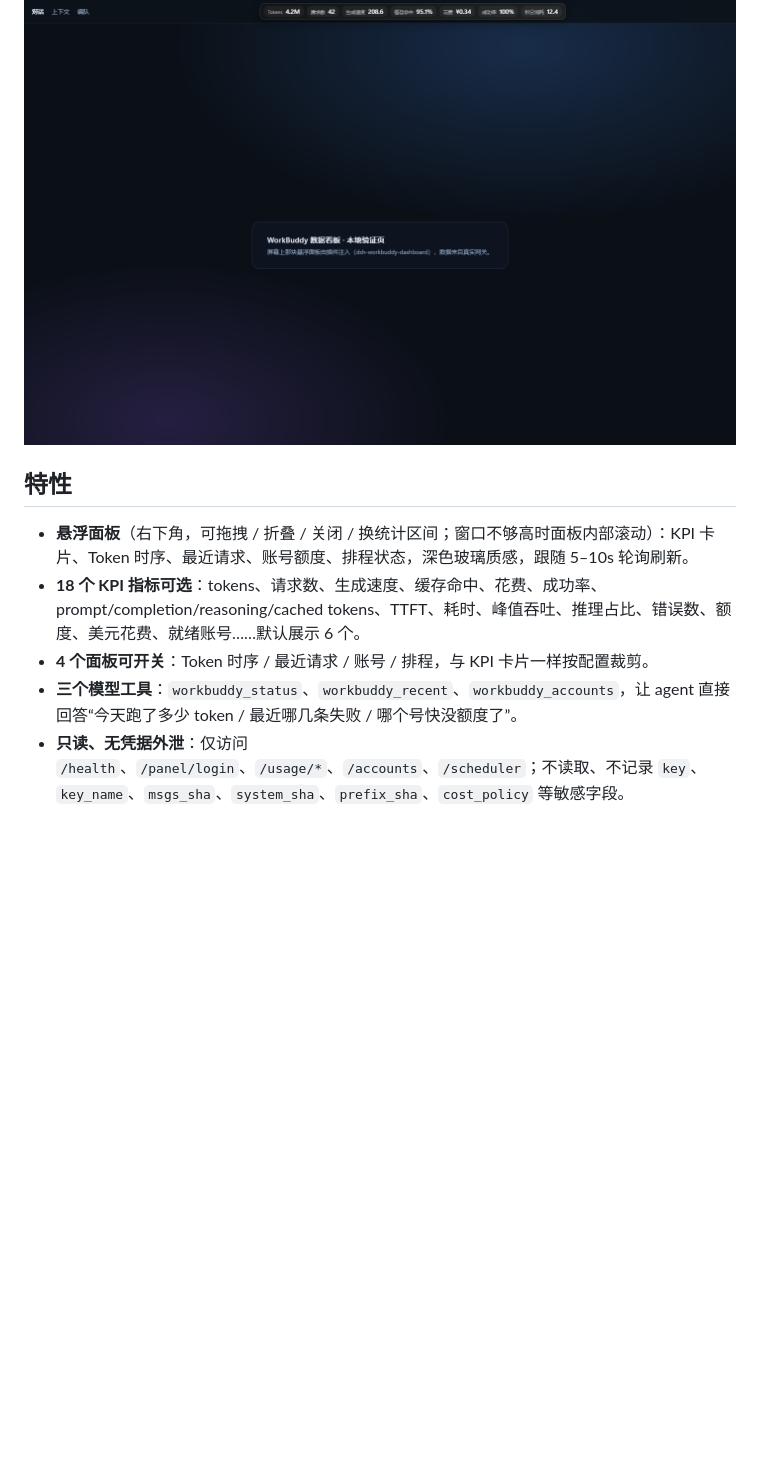
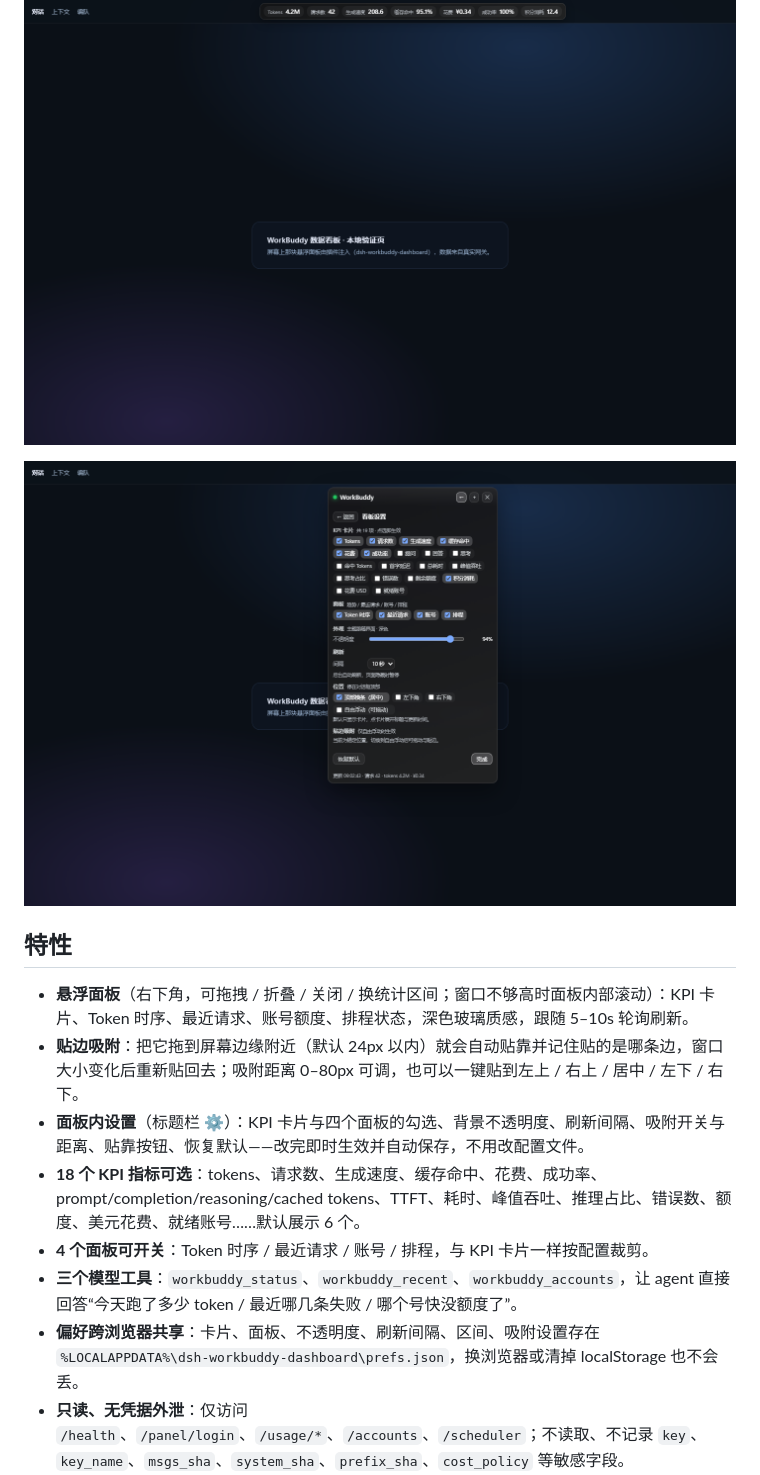
Before and after one commit to wuyun2018/dsh-workbuddy-dashboard, a Markdown page: README.md, the part around one of its changes. Drawn GitHub-style; pictures changed too: docs/preview-settings.png (added); blank space fills up the shorter version.

```diff
--- a/README.md
+++ b/README.md
@@ -7,12 +7,17 @@
 
 ![在 DeepSeek Harness 中的悬浮看板](docs/preview-in-dsh.png)
 
+![面板内设置：卡片 / 面板 / 不透明度 / 刷新 / 贴边吸附](docs/preview-settings.png)
+
 ## 特性
 
 - **悬浮面板**（右下角，可拖拽 / 折叠 / 关闭 / 换统计区间；窗口不够高时面板内部滚动）：KPI 卡片、Token 时序、最近请求、账号额度、排程状态，深色玻璃质感，跟随 5–10s 轮询刷新。
+- **贴边吸附**：把它拖到屏幕边缘附近（默认 24px 以内）就会自动贴靠并记住贴的是哪条边，窗口大小变化后重新贴回去；吸附距离 0–80px 可调，也可以一键贴到左上 / 右上 / 居中 / 左下 / 右下。
+- **面板内设置**（标题栏 ⚙）：KPI 卡片与四个面板的勾选、背景不透明度、刷新间隔、吸附开关与距离、贴靠按钮、恢复默认——改完即时生效并自动保存，不用改配置文件。
 - **18 个 KPI 指标可选**：tokens、请求数、生成速度、缓存命中、花费、成功率、prompt/completion/reasoning/cached tokens、TTFT、耗时、峰值吞吐、推理占比、错误数、额度、美元花费、就绪账号……默认展示 6 个。
 - **4 个面板可开关**：Token 时序 / 最近请求 / 账号 / 排程，与 KPI 卡片一样按配置裁剪。
 - **三个模型工具**：`workbuddy_status`、`workbuddy_recent`、`workbuddy_accounts`，让 agent 直接回答“今天跑了多少 token / 最近哪几条失败 / 哪个号快没额度了”。
+- **偏好跨浏览器共享**：卡片、面板、不透明度、刷新间隔、区间、吸附设置存在 `%LOCALAPPDATA%\dsh-workbuddy-dashboard\prefs.json`，换浏览器或清掉 localStorage 也不会丢。
 - **只读、无凭据外泄**：仅访问 `/health`、`/panel/login`、`/usage/*`、`/accounts`、`/scheduler`；不读取、不记录 `key`、`key_name`、`msgs_sha`、`system_sha`、`prefix_sha`、`cost_policy` 等敏感字段。
 - **零构建纯 ESM**：`lib/*.js` 直接就是运行时代码，方便审阅 diff；对 `@deepseek-ai/*` 的依赖全部走可选 `peerDependencies`，缺失时自动降级。
 
```
Also changed, not shown: other parts of README.md (+35 -11 lines), 12 other files.
